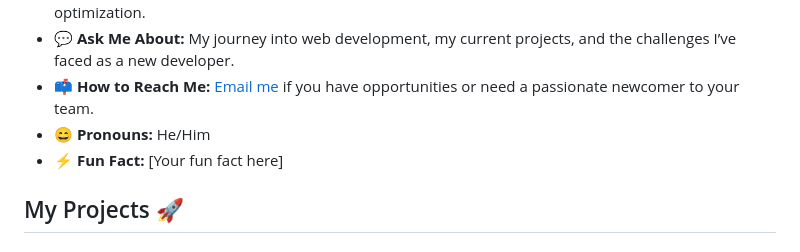
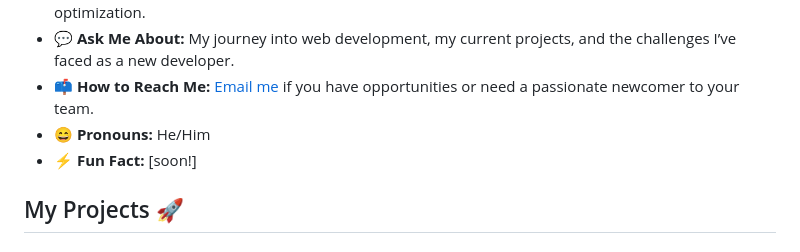
Before and after one commit to Der12kl/Der12kl, a Markdown page: README.md, the part around the change. GitHub-like rendering.

```diff
--- a/README.md
+++ b/README.md
@@ -8,7 +8,7 @@
 - 💬 **Ask Me About:** My journey into web development, my current projects, and the challenges I’ve faced as a new developer.
 - 📫 **How to Reach Me:** [Email me](mailto:superlern4@gmail.com) if you have opportunities or need a passionate newcomer to your team.
 - 😄 **Pronouns:** He/Him
-- ⚡ **Fun Fact:** [Your fun fact here]
+- ⚡ **Fun Fact:** [soon!]
 
 ## My Projects 🚀
 
```
